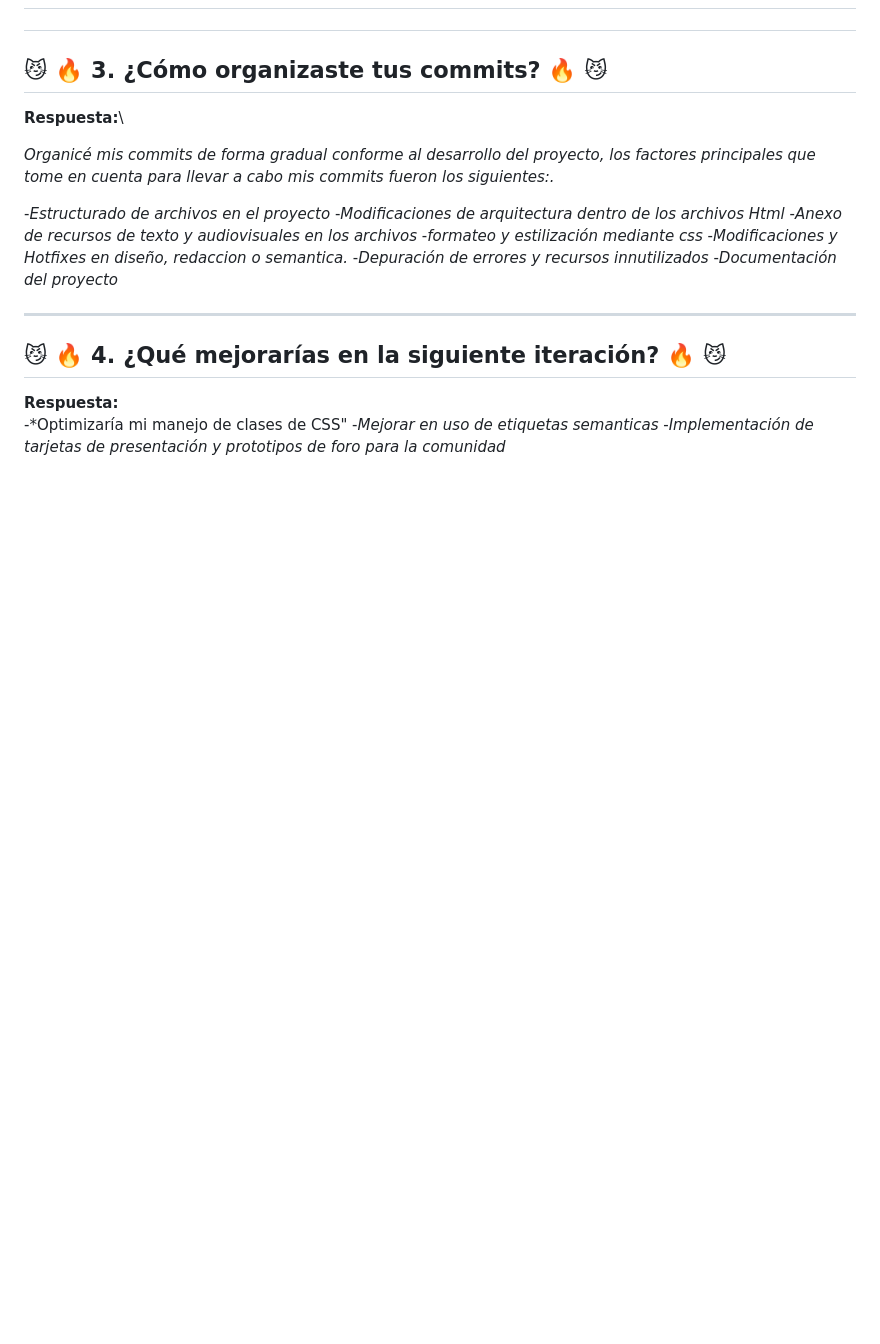
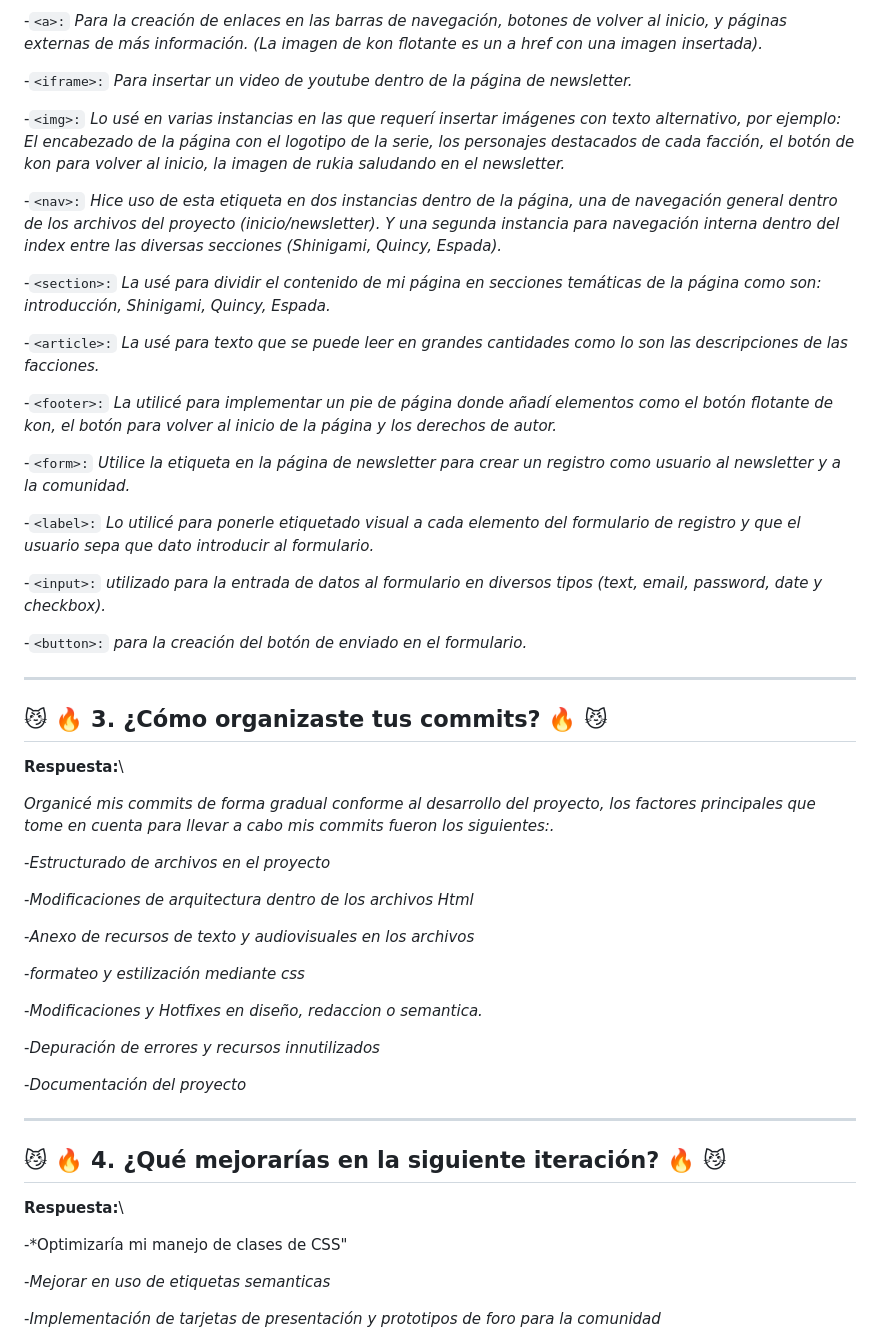
Before and after one commit to gabofencio/proyecto-final-3-web-A-modulo-1, a Markdown page: EVIDENCIAS.md, the part around one of its changes. Drawn GitHub-style; blank space fills up the shorter version.

```diff
--- a/EVIDENCIAS.md
+++ b/EVIDENCIAS.md
@@ -63,3 +71,25 @@ Github Pages:
+-`<a>:` *Para la creación de enlaces en las barras de navegación, botones de volver al inicio, y páginas externas de más información. (La imagen de kon flotante es un a href con una imagen insertada).*
+
+-`<iframe>:` *Para insertar un video de youtube dentro de la página de newsletter.*
+
+-`<img>:` *Lo usé en varias instancias en las que requerí insertar imágenes con texto alternativo, por ejemplo: El encabezado de la página con el logotipo de la serie, los personajes destacados de cada facción, el botón de kon para volver al inicio, la imagen de rukia saludando en el newsletter.*
+
+-`<nav>:` *Hice uso de esta etiqueta en dos instancias dentro de la página, una de navegación general dentro de los archivos del proyecto (inicio/newsletter). Y una segunda instancia para navegación interna dentro del index entre las diversas secciones (Shinigami, Quincy, Espada).*
+
+-`<section>:` *La usé para dividir el contenido de mi página en secciones temáticas de la página como son: introducción, Shinigami, Quincy, Espada.*
+
+-`<article>:` *La usé para texto que se puede leer en grandes cantidades como lo son las descripciones de las facciones.*
+
+-`<footer>:` *La utilicé para implementar un pie de página donde añadí elementos como el botón flotante de kon, el botón para volver al inicio de la página y los derechos de autor.*
+
+-`<form>:` *Utilice la etiqueta en la página de newsletter para crear un registro como usuario al newsletter y a la comunidad.*
+
+-`<label>:` *Lo utilicé para ponerle etiquetado visual a cada elemento del formulario de registro y que el usuario sepa que dato introducir al formulario.*
+
+-`<input>:` *utilizado para la entrada de datos al formulario en diversos tipos (text, email, password, date y checkbox).*
+
+-`<button>:` *para la creación del botón de enviado en el formulario.*
+
 ------------------------------------------------------------------------
 
 ## 😼 🔥 3. ¿Cómo organizaste tus commits? 🔥 😼
@@ -69,18 +99,28 @@ Github Pages:
 *Organicé mis commits de forma gradual conforme al desarrollo del proyecto, los factores principales que tome en cuenta para llevar a cabo mis commits fueron los siguientes:.*
 
 -*Estructurado de archivos en el proyecto*
+
 -*Modificaciones de arquitectura dentro de los archivos Html*
+
 -*Anexo de recursos de texto y audiovisuales en los archivos*
+
 -*formateo y estilización mediante css*
+
 -*Modificaciones y Hotfixes en diseño, redaccion o semantica.*
+
 -*Depuración de errores y recursos innutilizados*
+
 -*Documentación del proyecto*
+
 
 ------------------------------------------------------------------------
 
 ## 😼 🔥 4. ¿Qué mejorarías en la siguiente iteración? 🔥 😼
 
 **Respuesta:**\
+
 -*Optimizaría mi manejo de clases de CSS"
+
 -*Mejorar en uso de etiquetas semanticas*
+
 -*Implementación de tarjetas de presentación y prototipos de foro para la comunidad*
```
Also changed, not shown: other parts of EVIDENCIAS.md (+33 -25 lines), README.md (+10 -1 lines), EVIDENCIAS/github-pages-deployment.png (added), EVIDENCIAS/historial-de-commits.png (added), EVIDENCIAS/index-1.png (added), 3 other files.
